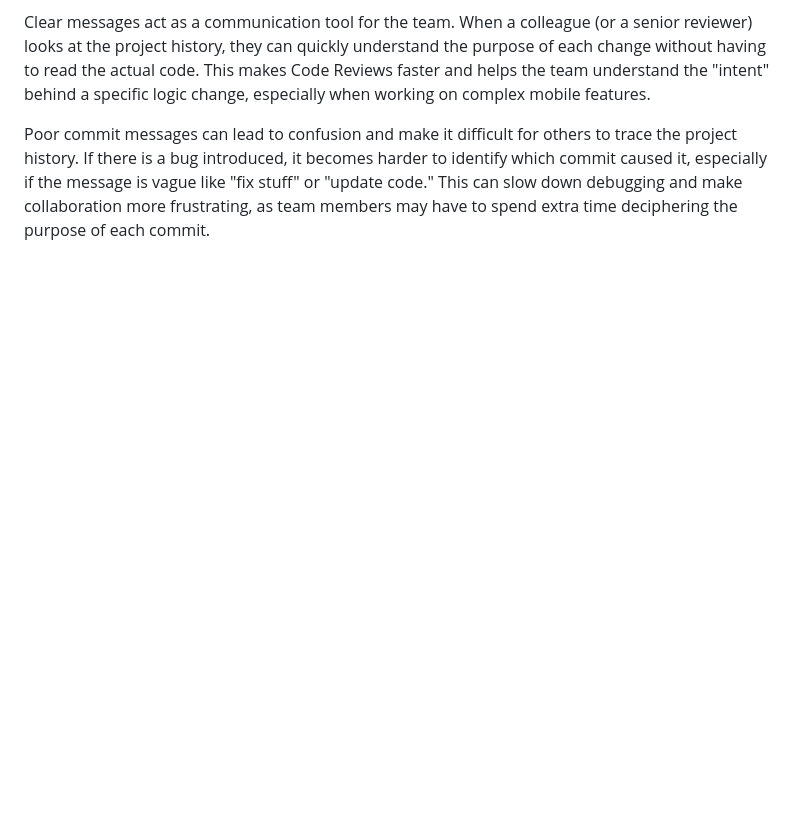
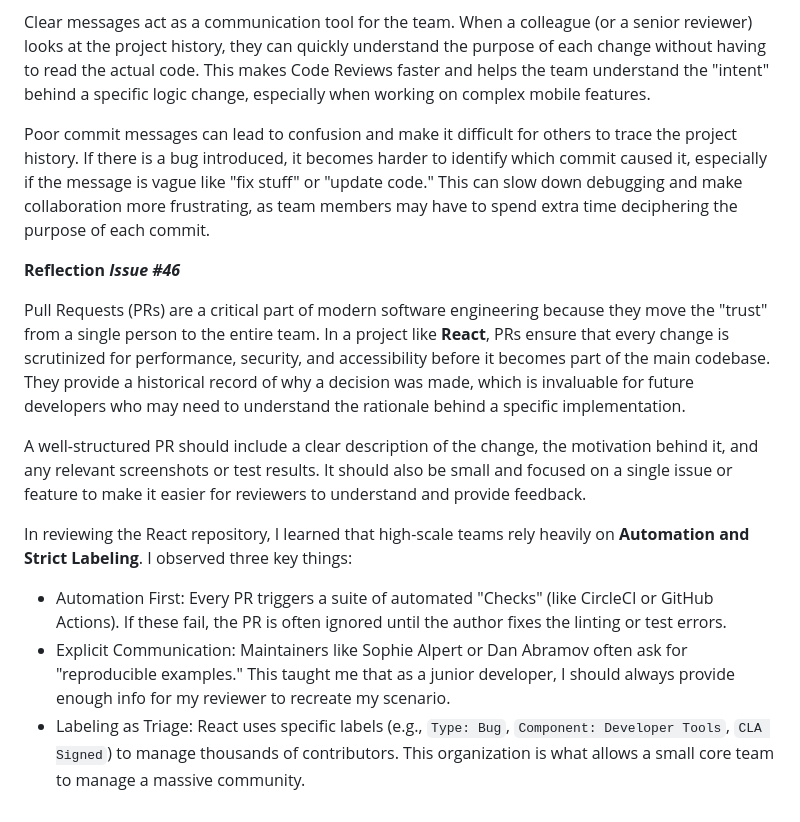
Before and after one commit to pioloebarle/pioloebarle-intern-repo, a Markdown page: git_understanding.md, the part around the change. GitHub-like rendering; blank space fills up the shorter version.

Commit message:
docs: add reflection on Pull Request best practices and review process: Issue 46

```diff
--- a/git_understanding.md
+++ b/git_understanding.md
@@ -69,3 +69,14 @@ A good commit message should be concise yet descriptive, and follow the **Conven
 Clear messages act as a communication tool for the team. When a colleague (or a senior reviewer) looks at the project history, they can quickly understand the purpose of each change without having to read the actual code. This makes Code Reviews faster and helps the team understand the "intent" behind a specific logic change, especially when working on complex mobile features.
 
 Poor commit messages can lead to confusion and make it difficult for others to trace the project history. If there is a bug introduced, it becomes harder to identify which commit caused it, especially if the message is vague like "fix stuff" or "update code." This can slow down debugging and make collaboration more frustrating, as team members may have to spend extra time deciphering the purpose of each commit.
+
+**Reflection *Issue #46***
+
+Pull Requests (PRs) are a critical part of modern software engineering because they move the "trust" from a single person to the entire team. In a project like **React**, PRs ensure that every change is scrutinized for performance, security, and accessibility before it becomes part of the main codebase. They provide a historical record of why a decision was made, which is invaluable for future developers who may need to understand the rationale behind a specific implementation.
+
+A well-structured PR should include a clear description of the change, the motivation behind it, and any relevant screenshots or test results. It should also be small and focused on a single issue or feature to make it easier for reviewers to understand and provide feedback.
+
+In reviewing the React repository, I learned that high-scale teams rely heavily on **Automation and Strict Labeling**. I observed three key things:
+* Automation First: Every PR triggers a suite of automated "Checks" (like CircleCI or GitHub Actions). If these fail, the PR is often ignored until the author fixes the linting or test errors.
+* Explicit Communication: Maintainers like Sophie Alpert or Dan Abramov often ask for "reproducible examples." This taught me that as a junior developer, I should always provide enough info for my reviewer to recreate my scenario.
+* Labeling as Triage: React uses specific labels (e.g., `Type: Bug`, `Component: Developer Tools`, `CLA Signed`) to manage thousands of contributors. This organization is what allows a small core team to manage a massive community.
```
